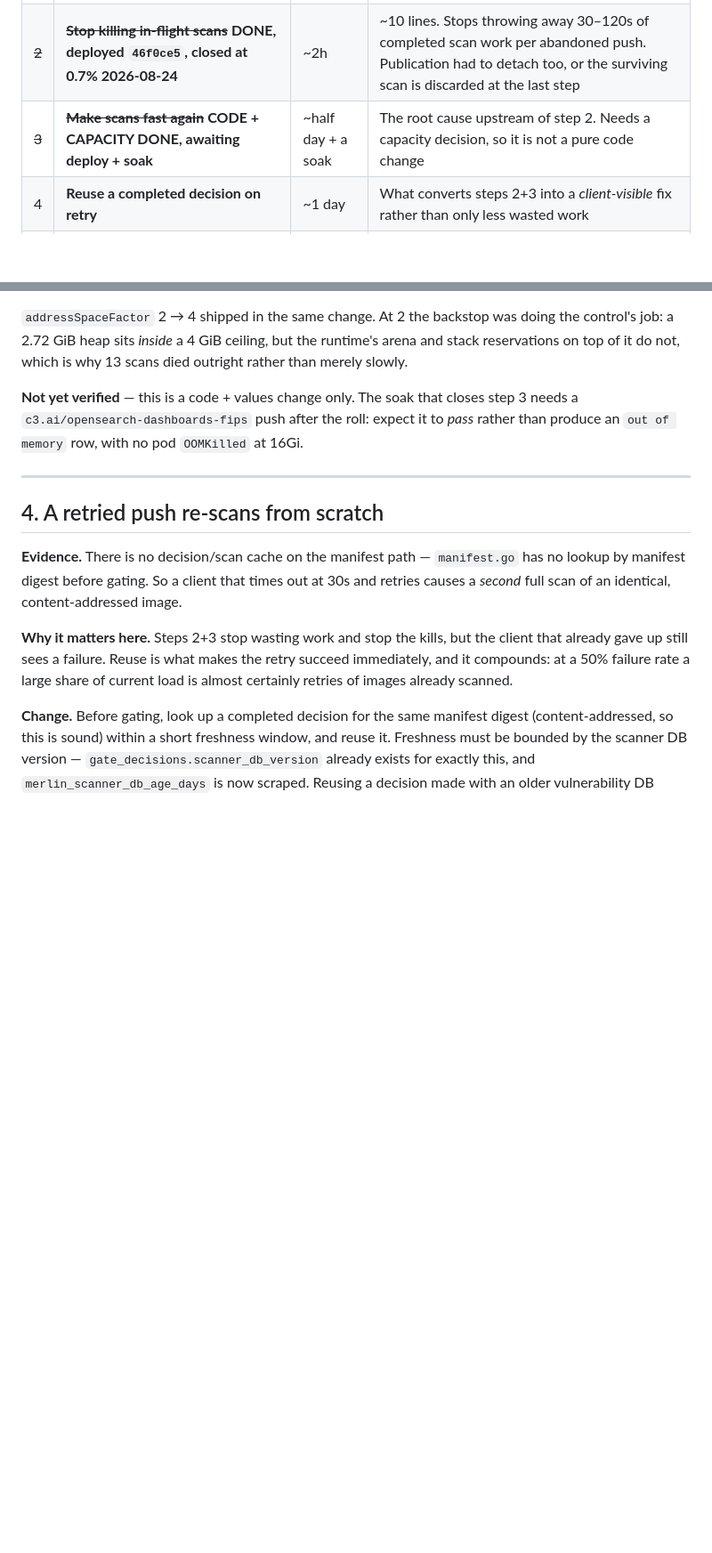
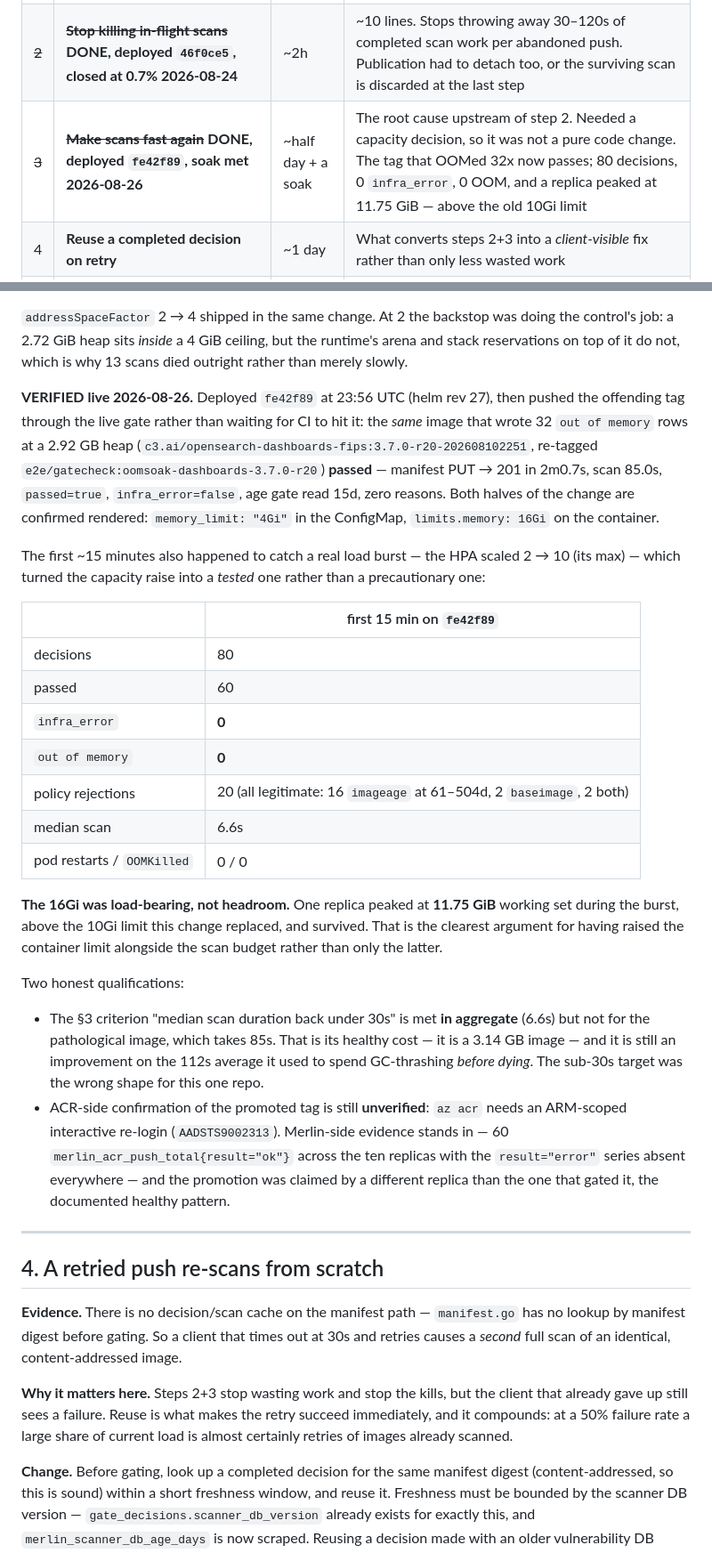
Before and after one commit to my-github-handle/merlin, a Markdown page: docs/plans/2026-08-13-gate-reliability.md, 2 parts joined by grey strips. Shown at 89% size. Rendered like a GitHub page; blank space fills up the shorter version.

```diff
--- a/docs/plans/2026-08-13-gate-reliability.md
+++ b/docs/plans/2026-08-13-gate-reliability.md
@@ -38,7 +38,7 @@ independently verifiable; none depends on a later one.
 |---|---|---|---|
 | ~~1~~ | ~~**Stop losing published images**~~ **DONE, soak met 2026-08-14** (`d982de6`+`6b94784`) | ~1–2 days | Silent data loss: the gate says pass, the image never reaches ACR. The only class where the client is told everything is fine. 439-push peak, zero `BlobNotFound` |
 | ~~2~~ | ~~**Stop killing in-flight scans**~~ **DONE, deployed `46f0ce5`, closed at 0.7% 2026-08-24** | ~2h | ~10 lines. Stops throwing away 30–120s of completed scan work per abandoned push. Publication had to detach too, or the surviving scan is discarded at the last step |
-| ~~3~~ | ~~**Make scans fast again**~~ **CODE + CAPACITY DONE, awaiting deploy + soak** | ~half day + a soak | The root cause upstream of step 2. Needs a capacity decision, so it is not a pure code change |
+| ~~3~~ | ~~**Make scans fast again**~~ **DONE, deployed `fe42f89`, soak met 2026-08-26** | ~half day + a soak | The root cause upstream of step 2. Needed a capacity decision, so it was not a pure code change. The tag that OOMed 32x now passes; 80 decisions, 0 `infra_error`, 0 OOM, and a replica peaked at 11.75 GiB — above the old 10Gi limit |
 | 4 | **Reuse a completed decision on retry** | ~1 day | What converts steps 2+3 into a *client-visible* fix rather than only less wasted work |
 | 5 | **Un-blind the alerter** — floor-OR-factor, ref normalization, kill attribution | ~half day | Cheap, but worthless before 1–4: it would just page about a known 50% |
 
@@ -419,9 +419,42 @@ scheduling is unaffected.
 job: a 2.72 GiB heap sits *inside* a 4 GiB ceiling, but the runtime's arena and stack reservations
 on top of it do not, which is why 13 scans died outright rather than merely slowly.
 
-**Not yet verified** — this is a code + values change only. The soak that closes step 3 needs a
-`c3.ai/opensearch-dashboards-fips` push after the roll: expect it to *pass* rather than produce an
-`out of memory` row, with no pod `OOMKilled` at 16Gi.
+**VERIFIED live 2026-08-26.** Deployed `fe42f89` at 23:56 UTC (helm rev 27), then pushed the
+offending tag through the live gate rather than waiting for CI to hit it: the *same* image that
+wrote 32 `out of memory` rows at a 2.92 GB heap
+(`c3.ai/opensearch-dashboards-fips:3.7.0-r20-202608102251`, re-tagged
+`e2e/gatecheck:oomsoak-dashboards-3.7.0-r20`) **passed** — manifest PUT → 201 in 2m0.7s, scan
+85.0s, `passed=true`, `infra_error=false`, age gate read 15d, zero reasons. Both halves of the
+change are confirmed rendered: `memory_limit: "4Gi"` in the ConfigMap, `limits.memory: 16Gi` on the
+container.
+
+The first ~15 minutes also happened to catch a real load burst — the HPA scaled 2 → 10 (its max) —
+which turned the capacity raise into a *tested* one rather than a precautionary one:
+
+| | first 15 min on `fe42f89` |
+|---|---|
+| decisions | 80 |
+| passed | 60 |
+| `infra_error` | **0** |
+| `out of memory` | **0** |
+| policy rejections | 20 (all legitimate: 16 `imageage` at 61–504d, 2 `baseimage`, 2 both) |
+| median scan | 6.6s |
+| pod restarts / `OOMKilled` | 0 / 0 |
+
+**The 16Gi was load-bearing, not headroom.** One replica peaked at **11.75 GiB** working set during
+the burst, above the 10Gi limit this change replaced, and survived. That is the clearest argument
+for having raised the container limit alongside the scan budget rather than only the latter.
+
+Two honest qualifications:
+
+- The §3 criterion "median scan duration back under 30s" is met **in aggregate** (6.6s) but not for
+  the pathological image, which takes 85s. That is its healthy cost — it is a 3.14 GB image — and it
+  is still an improvement on the 112s average it used to spend GC-thrashing *before dying*. The
+  sub-30s target was the wrong shape for this one repo.
+- ACR-side confirmation of the promoted tag is still **unverified**: `az acr` needs an ARM-scoped
+  interactive re-login (`AADSTS9002313`). Merlin-side evidence stands in — 60 `merlin_acr_push_total{result="ok"}`
+  across the ten replicas with the `result="error"` series absent everywhere — and the promotion was
+  claimed by a different replica than the one that gated it, the documented healthy pattern.
 
 ---
 
```
Also changed, not shown: docs/deploy-history.md (+36 -5 lines).
